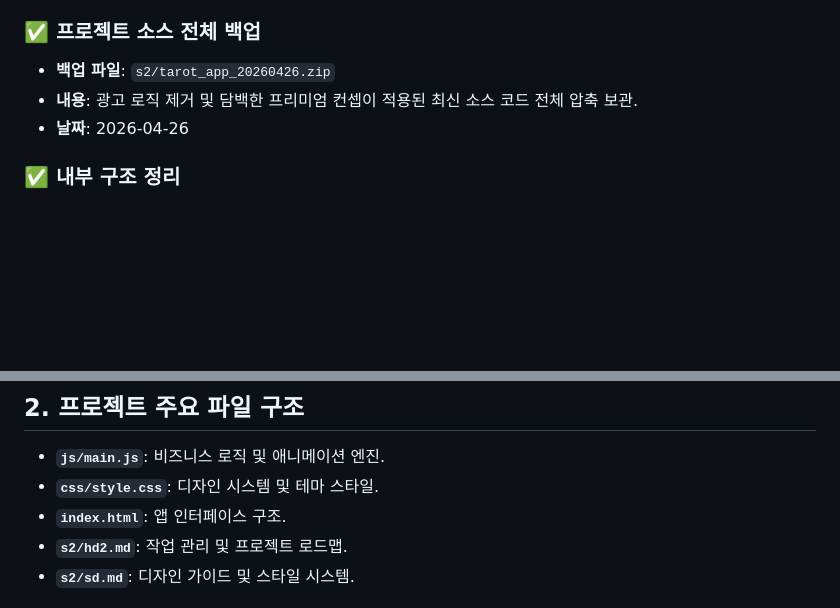
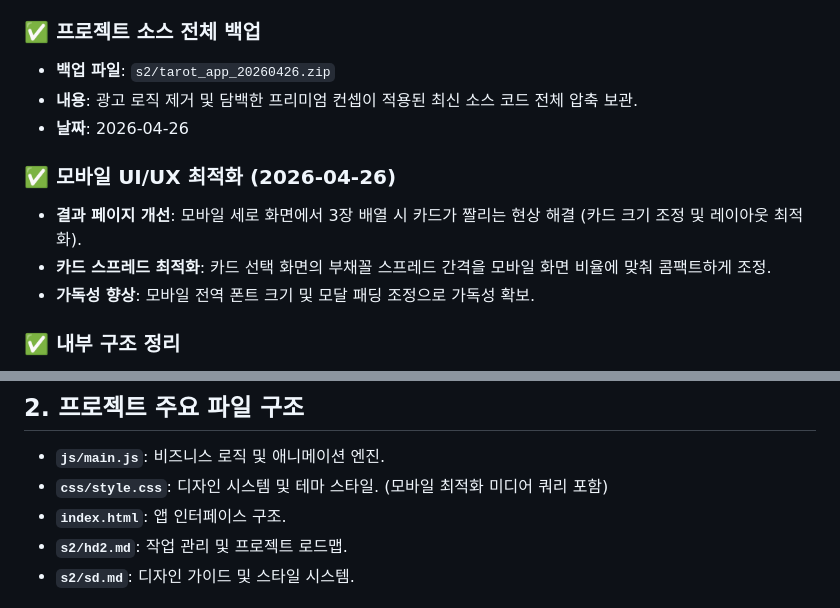
Before and after one commit to ryuoin/ryuoin.github.io, a Markdown page: s2/hd2.md, 2 parts joined by grey strips. GitHub-like rendering; blank space fills up the shorter version.

```diff
--- a/s2/hd2.md
+++ b/s2/hd2.md
@@ -34,6 +34,11 @@
 - **내용**: 광고 로직 제거 및 담백한 프리미엄 컨셉이 적용된 최신 소스 코드 전체 압축 보관.
 - **날짜**: 2026-04-26
 
+### ✅ 모바일 UI/UX 최적화 (2026-04-26)
+- **결과 페이지 개선**: 모바일 세로 화면에서 3장 배열 시 카드가 짤리는 현상 해결 (카드 크기 조정 및 레이아웃 최적화).
+- **카드 스프레드 최적화**: 카드 선택 화면의 부채꼴 스프레드 간격을 모바일 화면 비율에 맞춰 콤팩트하게 조정.
+- **가독성 향상**: 모바일 전역 폰트 크기 및 모달 패딩 조정으로 가독성 확보.
+
 ### ✅ 내부 구조 정리
 - **문서화**: `hd2.md`(작업 관리)와 `sd.md`(스타일 관리)를 `s2/` 폴더로 이동하여 체계화. (기존 `td2.md`에서 `sd.md`로 명칭 변경 반영)
 
@@ -46,7 +51,7 @@
 ## 2. 프로젝트 주요 파일 구조
 
 - **`js/main.js`**: 비즈니스 로직 및 애니메이션 엔진.
-- **`css/style.css`**: 디자인 시스템 및 테마 스타일.
+- **`css/style.css`**: 디자인 시스템 및 테마 스타일. (모바일 최적화 미디어 쿼리 포함)
 - **`index.html`**: 앱 인터페이스 구조.
 - **`s2/hd2.md`**: 작업 관리 및 프로젝트 로드맵.
 - **`s2/sd.md`**: 디자인 가이드 및 스타일 시스템.
```
